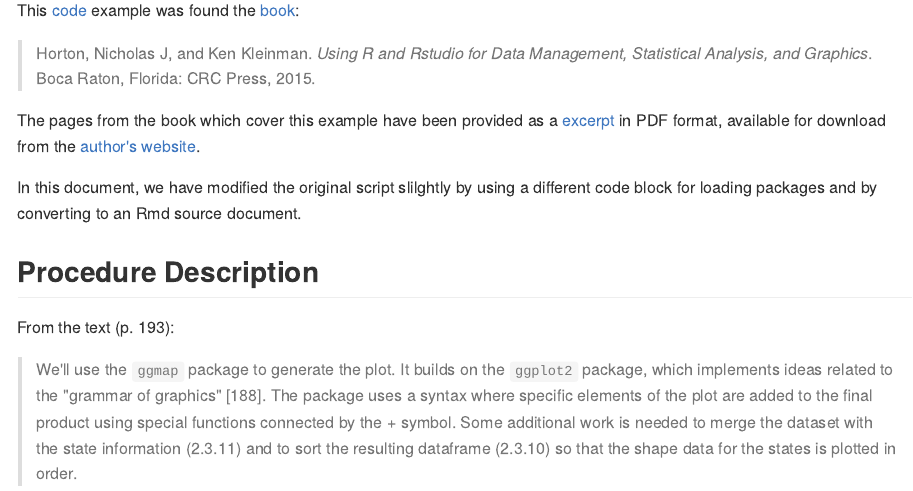
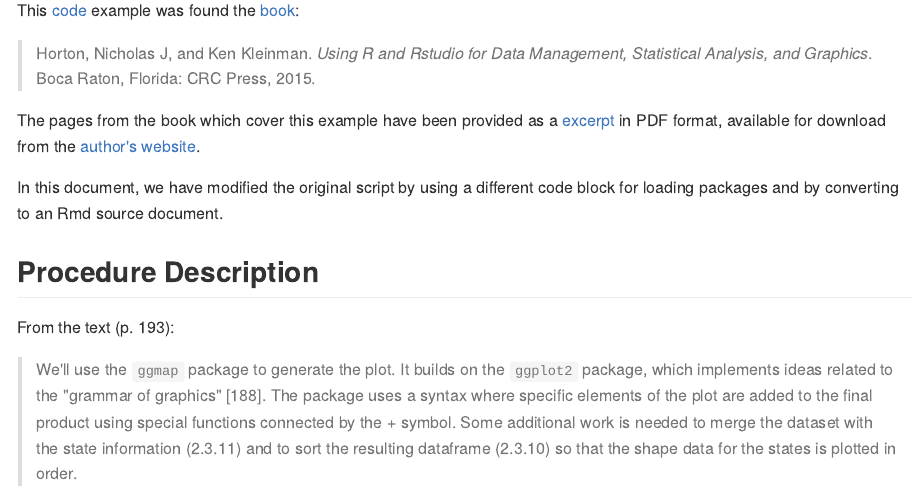
Before and after one commit to brianhigh/usarrests_choropleth, an R Markdown document (choropleth_murder.Rmd): the page in a window 1100 px wide, from 180 px down. The pictures show the output file choropleth_murder.md that the author committed with the source, drawn offline in the style of GitHub.

Commit message:
Fixed typo.

```diff
--- a/choropleth_murder.Rmd
+++ b/choropleth_murder.Rmd
@@ -20,7 +20,7 @@ The pages from the book which cover this example have been provided as a
 in PDF format, available for download from the
 [author's website](https://www3.amherst.edu/~nhorton/r2/excerpt.php).
 
-In this document, we have modified the original script slilghtly by using a
+In this document, we have modified the original script by using a
 different code block for loading packages and by converting to an Rmd
 source document.
 
```
Also changed, not shown: choropleth_murder.md.
